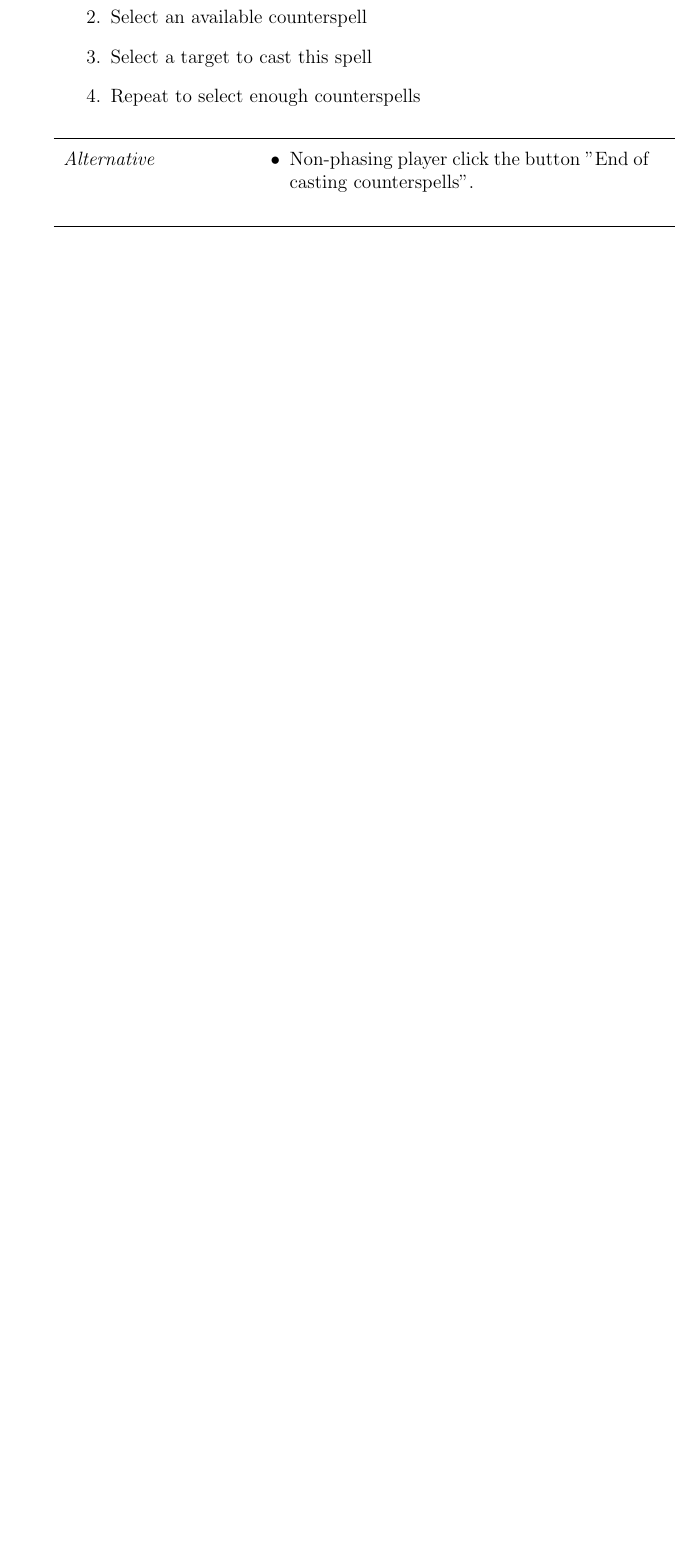
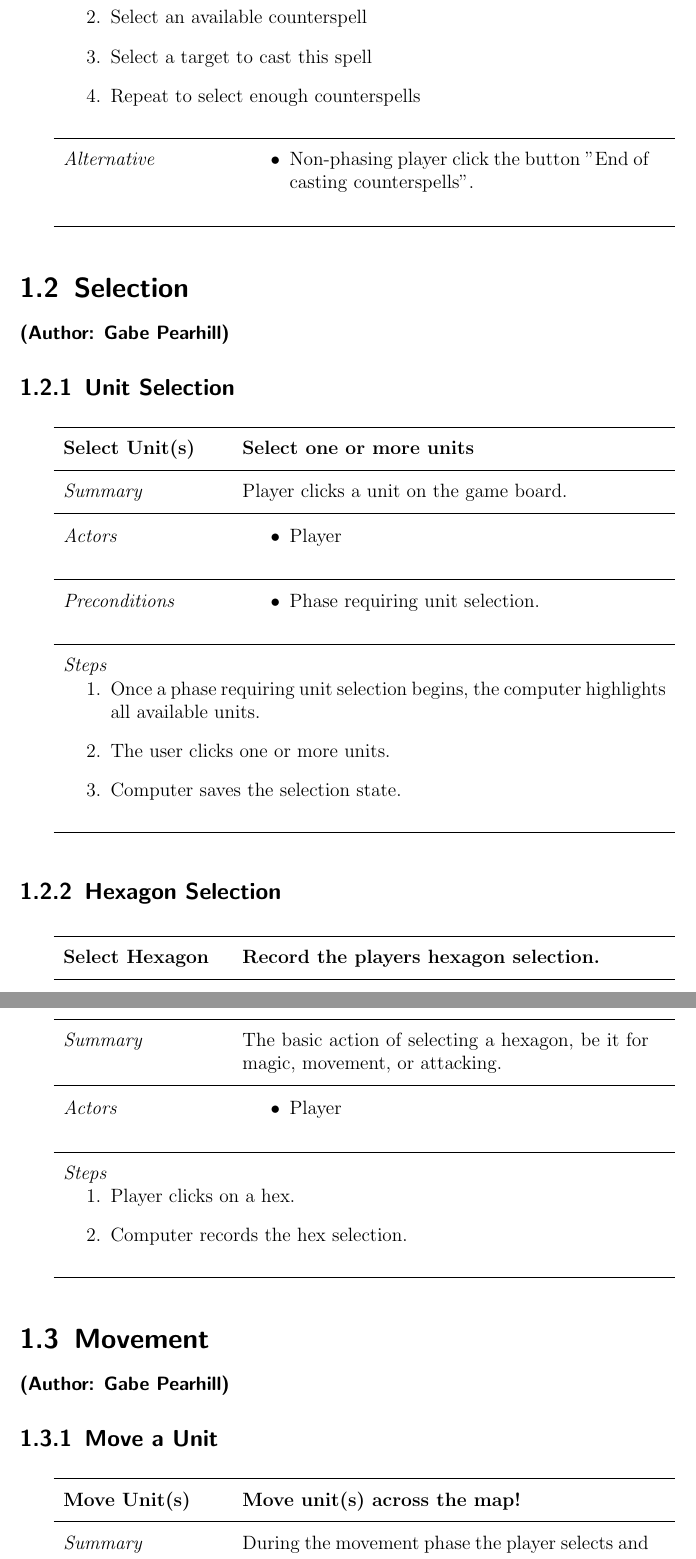
Before and after one commit to CS383-Sword-and-Sorcery/HW2, a LaTeX document (New-version usecases descriptions/usecases.tex): part of page 5 of 5 before the commit and two parts of pages 5 and 6 of 7 after it, the two joined at a grey line, cut so that both start at the same text, the shorter picture padded with empty space. Compiled offline with pdfLaTeX.

Commit message:
Added my use cases!

```diff
--- a/New-version usecases descriptions/usecases.tex
+++ b/New-version usecases descriptions/usecases.tex
@@ -108,4 +108,48 @@
                 \end{usecase}
 
 
+%========================================================
+%	Selection Section - Gabe Pearhill
+%========================================================
+\section{Selection}
+\paragraph{(Author: Gabe Pearhill)}
+            \subsection{Unit Selection}
+                \begin{usecase}
+                  \addtitle{Select Unit(s)}{Select one or more units}
+                  \addfield{Summary}{Player clicks a unit on the game board.}
+                  \additemizedfield{Actors}{
+                    \item Player
+                  }
+                  \additemizedfield{Preconditions}{
+                    \item Phase requiring unit selection.
+                  }
+                  \addscenario{Steps}{
+                    \item Once a phase requiring unit selection begins, the computer highlights all available units.
+                    \item The user clicks one or more units.
+                    \item Computer saves the selection state.
+                  }
+                  \end{usecase}
 
+
+            \subsection{Hexagon Selection}
+                \begin{usecase}
+                  \addtitle{Select Hexagon}{Record the players hexagon selection.}
+                  \addfield{Summary}{The basic action of selecting a hexagon, be it for magic, movement, or attacking.}
+                  \additemizedfield{Actors}{
+                        \item Player
+                  }
+                  \addscenario{Steps}{
+                                    \item Player clicks on a hex.
+                                    \item Computer records the hex selection.
+                  }
+                \end{usecase}
+
+%========================================
+%	Movement Section - Gabe Pearhill
+%========================================
+\section{Movement}
+\paragraph{(Author: Gabe Pearhill)}
+            \subsection{Move a Unit}
+                \begin{usecase}
+                  \addtitle{Move Unit(s)}{Move unit(s) across the map!}
+                  \addfield{Summary}{During the movement phase the player selects and moves units.}
@@ -111,0 +169 @@
+                  \end{usecase}
@@ -112,3 +186,4 @@
+                \end{usecase}
 
 
 \end{document}
```
Also changed, not shown: New-version usecases descriptions/usecases.pdf, New-version usecases descriptions/usecases.tex (29 more changed lines), 4 other files.
